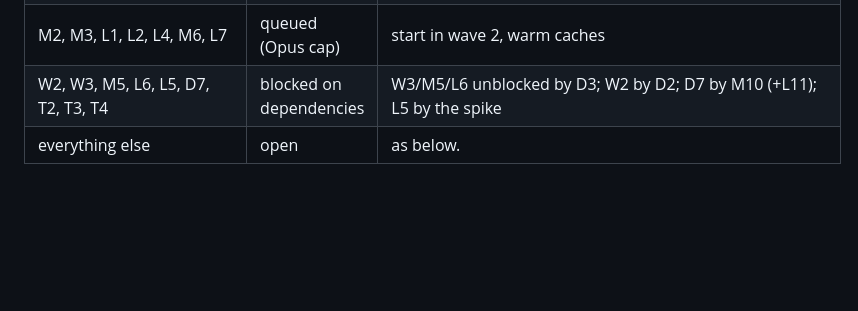
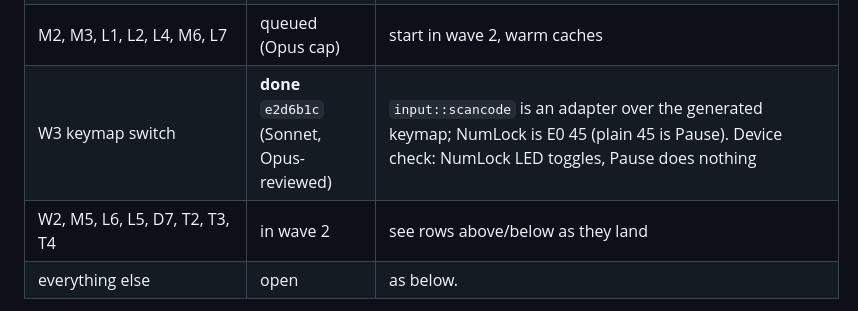
Before and after one commit to yanivkalfa/shareCtrlScreen, a Markdown page: plans/05-TASKS.md, the part around the change. Rendered like a GitHub page; blank space fills up the shorter version.

Commit message:
docs(plans): W3 merged

```diff
--- a/plans/05-TASKS.md
+++ b/plans/05-TASKS.md
@@ -35,7 +35,8 @@
 | L11 Linux packaging | **done** `8e15a11` (Sonnet) | deb/rpm/AppImage targets + deps, desktop template, hicolor icons, `uinput_access` (pkexec installer), `linux-build.yml`. deb built and inspected in WSL; AppImage/VM installs CI/device-pending (checklists/L11.md). **Owner TODO:** 1024×1024 icon |
 | advisories | **clean** `e92735f` | tokio → 1.54.1; `cargo deny check` passes on all four triples |
 | M2, M3, L1, L2, L4, M6, L7 | queued (Opus cap) | start in wave 2, warm caches |
-| W2, W3, M5, L6, L5, D7, T2, T3, T4 | blocked on dependencies | W3/M5/L6 unblocked by D3; W2 by D2; D7 by M10 (+L11); L5 by the spike |
+| W3 keymap switch | **done** `e2d6b1c` (Sonnet, Opus-reviewed) | `input::scancode` is an adapter over the generated keymap; NumLock is E0 45 (plain 45 is Pause). Device check: NumLock LED toggles, Pause does nothing |
+| W2, M5, L6, L5, D7, T2, T3, T4 | in wave 2 | see rows above/below as they land |
 | everything else | open | as below. |
 
 Interfaces the remaining tasks must use: `Platform::create_capture / create_surface / create_injector / create_shortcut_hook / create_clipboard` (call on the thread that uses the object), `Engine::start(platform, decider)`, `Engine::attach_surface`, `IcePolicy::LoopbackOnly` for tests, mocks in `platform_api::mock`.
```
